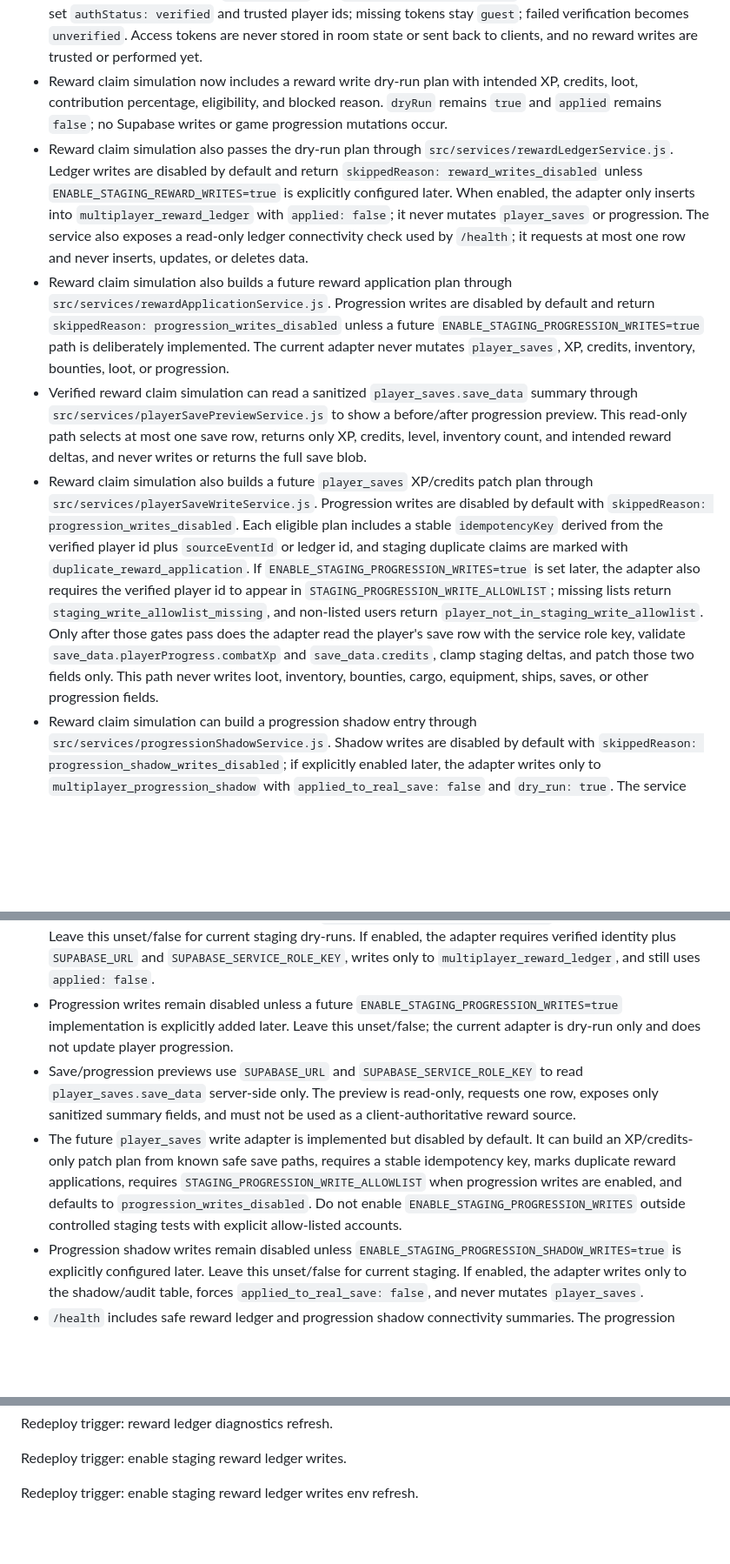
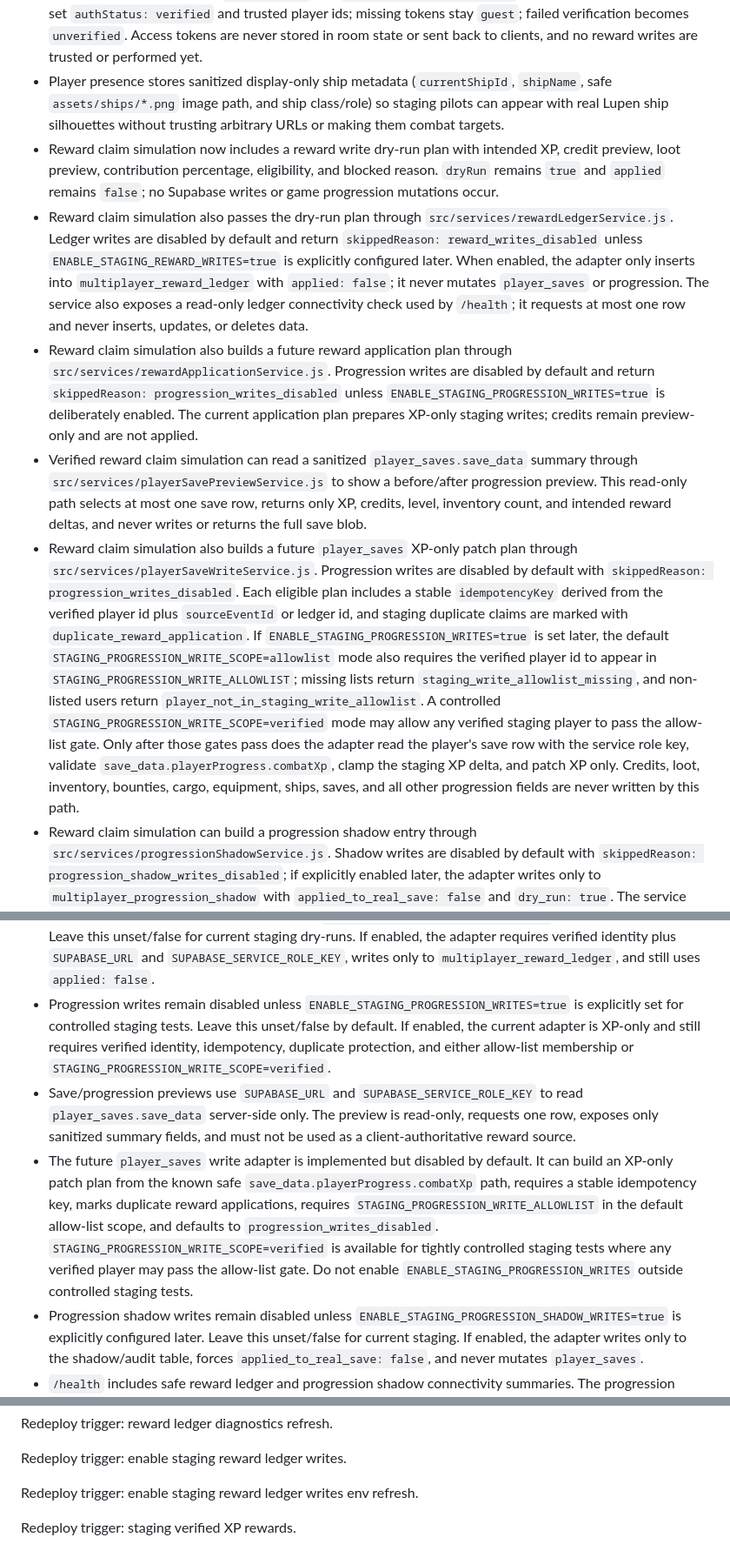
Before and after one commit to WaffleFast/lupen, a Markdown page: server/colyseus/README.md, 3 parts joined by grey strips. Shown at 87% size. GitHub-like rendering; blank space fills up the shorter version.

Commit message:
Trigger staging verified XP reward test

```diff
--- a/server/colyseus/README.md
+++ b/server/colyseus/README.md
@@ -44,11 +44,12 @@ This is local-only server groundwork for future Lupen multiplayer. It is not con
 - Disabled staging bots also broadcast `staging:reward_preview` with `applied: false` and `reason: staging_preview_only`. The preview includes final-hit and top-contributor attribution from staging-only damage contribution tracking, but it never mutates XP, credits, inventory, bounties, saves, Supabase, or progression.
 - Staging-only `reward:claim_preview` / `staging:claimRewardPreview` messages simulate claiming a recent reward preview and reply with `reward:claim_preview_result`. Eligible contributors receive `applied: false` and `reason: staging_preview_only`; non-contributors are rejected safely. No real rewards are marked claimed or applied.
 - Supabase identity sent by the browser client is staging preparation metadata only. The server verifies access tokens with Supabase when `SUPABASE_URL` and `SUPABASE_SERVICE_ROLE_KEY` are configured. Verified tokens set `authStatus: verified` and trusted player ids; missing tokens stay `guest`; failed verification becomes `unverified`. Access tokens are never stored in room state or sent back to clients, and no reward writes are trusted or performed yet.
-- Reward claim simulation now includes a reward write dry-run plan with intended XP, credits, loot, contribution percentage, eligibility, and blocked reason. `dryRun` remains `true` and `applied` remains `false`; no Supabase writes or game progression mutations occur.
+- Player presence stores sanitized display-only ship metadata (`currentShipId`, `shipName`, safe `assets/ships/*.png` image path, and ship class/role) so staging pilots can appear with real Lupen ship silhouettes without trusting arbitrary URLs or making them combat targets.
+- Reward claim simulation now includes a reward write dry-run plan with intended XP, credit preview, loot preview, contribution percentage, eligibility, and blocked reason. `dryRun` remains `true` and `applied` remains `false`; no Supabase writes or game progression mutations occur.
 - Reward claim simulation also passes the dry-run plan through `src/services/rewardLedgerService.js`. Ledger writes are disabled by default and return `skippedReason: reward_writes_disabled` unless `ENABLE_STAGING_REWARD_WRITES=true` is explicitly configured later. When enabled, the adapter only inserts into `multiplayer_reward_ledger` with `applied: false`; it never mutates `player_saves` or progression. The service also exposes a read-only ledger connectivity check used by `/health`; it requests at most one row and never inserts, updates, or deletes data.
-- Reward claim simulation also builds a future reward application plan through `src/services/rewardApplicationService.js`. Progression writes are disabled by default and return `skippedReason: progression_writes_disabled` unless a future `ENABLE_STAGING_PROGRESSION_WRITES=true` path is deliberately implemented. The current adapter never mutates `player_saves`, XP, credits, inventory, bounties, loot, or progression.
+- Reward claim simulation also builds a future reward application plan through `src/services/rewardApplicationService.js`. Progression writes are disabled by default and return `skippedReason: progression_writes_disabled` unless `ENABLE_STAGING_PROGRESSION_WRITES=true` is deliberately enabled. The current application plan prepares XP-only staging writes; credits remain preview-only and are not applied.
 - Verified reward claim simulation can read a sanitized `player_saves.save_data` summary through `src/services/playerSavePreviewService.js` to show a before/after progression preview. This read-only path selects at most one save row, returns only XP, credits, level, inventory count, and intended reward deltas, and never writes or returns the full save blob.
-- Reward claim simulation also builds a future `player_saves` XP/credits patch plan through `src/services/playerSaveWriteService.js`. Progression writes are disabled by default with `skippedReason: progression_writes_disabled`. Each eligible plan includes a stable `idempotencyKey` derived from the verified player id plus `sourceEventId` or ledger id, and staging duplicate claims are marked with `duplicate_reward_application`. If `ENABLE_STAGING_PROGRESSION_WRITES=true` is set later, the adapter also requires the verified player id to appear in `STAGING_PROGRESSION_WRITE_ALLOWLIST`; missing lists return `staging_write_allowlist_missing`, and non-listed users return `player_not_in_staging_write_allowlist`. Only after those gates pass does the adapter read the player's save row with the service role key, validate `save_data.playerProgress.combatXp` and `save_data.credits`, clamp staging deltas, and patch those two fields only. This path never writes loot, inventory, bounties, cargo, equipment, ships, saves, or other progression fields.
+- Reward claim simulation also builds a future `player_saves` XP-only patch plan through `src/services/playerSaveWriteService.js`. Progression writes are disabled by default with `skippedReason: progression_writes_disabled`. Each eligible plan includes a stable `idempotencyKey` derived from the verified player id plus `sourceEventId` or ledger id, and staging duplicate claims are marked with `duplicate_reward_application`. If `ENABLE_STAGING_PROGRESSION_WRITES=true` is set later, the default `STAGING_PROGRESSION_WRITE_SCOPE=allowlist` mode also requires the verified player id to appear in `STAGING_PROGRESSION_WRITE_ALLOWLIST`; missing lists return `staging_write_allowlist_missing`, and non-listed users return `player_not_in_staging_write_allowlist`. A controlled `STAGING_PROGRESSION_WRITE_SCOPE=verified` mode may allow any verified staging player to pass the allow-list gate. Only after those gates pass does the adapter read the player's save row with the service role key, validate `save_data.playerProgress.combatXp`, clamp the staging XP delta, and patch XP only. Credits, loot, inventory, bounties, cargo, equipment, ships, saves, and all other progression fields are never written by this path.
 - Reward claim simulation can build a progression shadow entry through `src/services/progressionShadowService.js`. Shadow writes are disabled by default with `skippedReason: progression_shadow_writes_disabled`; if explicitly enabled later, the adapter writes only to `multiplayer_progression_shadow` with `applied_to_real_save: false` and `dry_run: true`. The service also exposes a read-only shadow connectivity check used by `/health`; it requests at most one row and never inserts, updates, or deletes data.
 - Staging target selection does not create real combat targets, timers, scans, rewards, damage, or save data. It is lock-on display state only and is cleared when the player or bot leaves the node.
 
@@ -98,9 +99,9 @@ Manual Colyseus Cloud steps later:
 - Add any staging environment variables in Colyseus Cloud settings; do not commit secrets.
 - For staging identity verification, configure `SUPABASE_URL` and `SUPABASE_SERVICE_ROLE_KEY` as Colyseus Cloud environment variables. Do not commit either value.
 - Reward ledger writes remain disabled unless `ENABLE_STAGING_REWARD_WRITES=true` is explicitly set later. Leave this unset/false for current staging dry-runs. If enabled, the adapter requires verified identity plus `SUPABASE_URL` and `SUPABASE_SERVICE_ROLE_KEY`, writes only to `multiplayer_reward_ledger`, and still uses `applied: false`.
-- Progression writes remain disabled unless a future `ENABLE_STAGING_PROGRESSION_WRITES=true` implementation is explicitly added later. Leave this unset/false; the current adapter is dry-run only and does not update player progression.
+- Progression writes remain disabled unless `ENABLE_STAGING_PROGRESSION_WRITES=true` is explicitly set for controlled staging tests. Leave this unset/false by default. If enabled, the current adapter is XP-only and still requires verified identity, idempotency, duplicate protection, and either allow-list membership or `STAGING_PROGRESSION_WRITE_SCOPE=verified`.
 - Save/progression previews use `SUPABASE_URL` and `SUPABASE_SERVICE_ROLE_KEY` to read `player_saves.save_data` server-side only. The preview is read-only, requests one row, exposes only sanitized summary fields, and must not be used as a client-authoritative reward source.
-- The future `player_saves` write adapter is implemented but disabled by default. It can build an XP/credits-only patch plan from known safe save paths, requires a stable idempotency key, marks duplicate reward applications, requires `STAGING_PROGRESSION_WRITE_ALLOWLIST` when progression writes are enabled, and defaults to `progression_writes_disabled`. Do not enable `ENABLE_STAGING_PROGRESSION_WRITES` outside controlled staging tests with explicit allow-listed accounts.
+- The future `player_saves` write adapter is implemented but disabled by default. It can build an XP-only patch plan from the known safe `save_data.playerProgress.combatXp` path, requires a stable idempotency key, marks duplicate reward applications, requires `STAGING_PROGRESSION_WRITE_ALLOWLIST` in the default allow-list scope, and defaults to `progression_writes_disabled`. `STAGING_PROGRESSION_WRITE_SCOPE=verified` is available for tightly controlled staging tests where any verified player may pass the allow-list gate. Do not enable `ENABLE_STAGING_PROGRESSION_WRITES` outside controlled staging tests.
 - Progression shadow writes remain disabled unless `ENABLE_STAGING_PROGRESSION_SHADOW_WRITES=true` is explicitly configured later. Leave this unset/false for current staging. If enabled, the adapter writes only to the shadow/audit table, forces `applied_to_real_save: false`, and never mutates `player_saves`.
 - `/health` includes safe reward ledger and progression shadow connectivity summaries. The progression shadow summary includes `progressionShadowReachable`, `progressionShadowWritesEnabled`, `reason`, and `status`. These checks use the service role key server-side only, perform read-only `select=id&limit=1` requests, and do not expose secrets or raw Supabase errors.
 - After deployment, use the assigned `https://` or `wss://` staging URL in local frontend testing with `?mp=1&mpServer=...`.
@@ -312,3 +313,5 @@ Redeploy trigger: reward ledger diagnostics refresh.
 Redeploy trigger: enable staging reward ledger writes.
 
 Redeploy trigger: enable staging reward ledger writes env refresh.
+
+Redeploy trigger: staging verified XP rewards.
```
Also changed, not shown: other parts of server/colyseus/README.md (+1 -1 lines).
